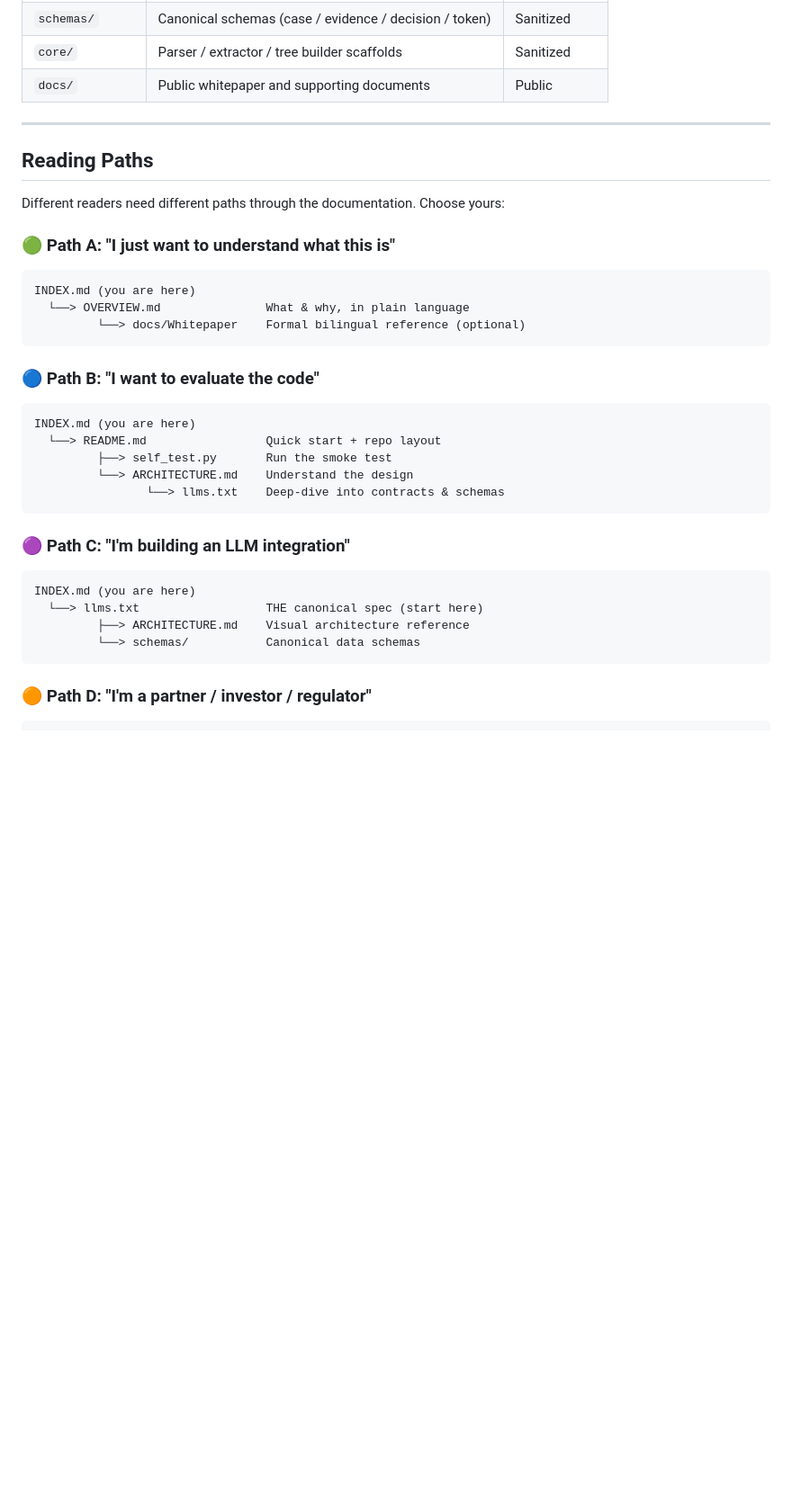
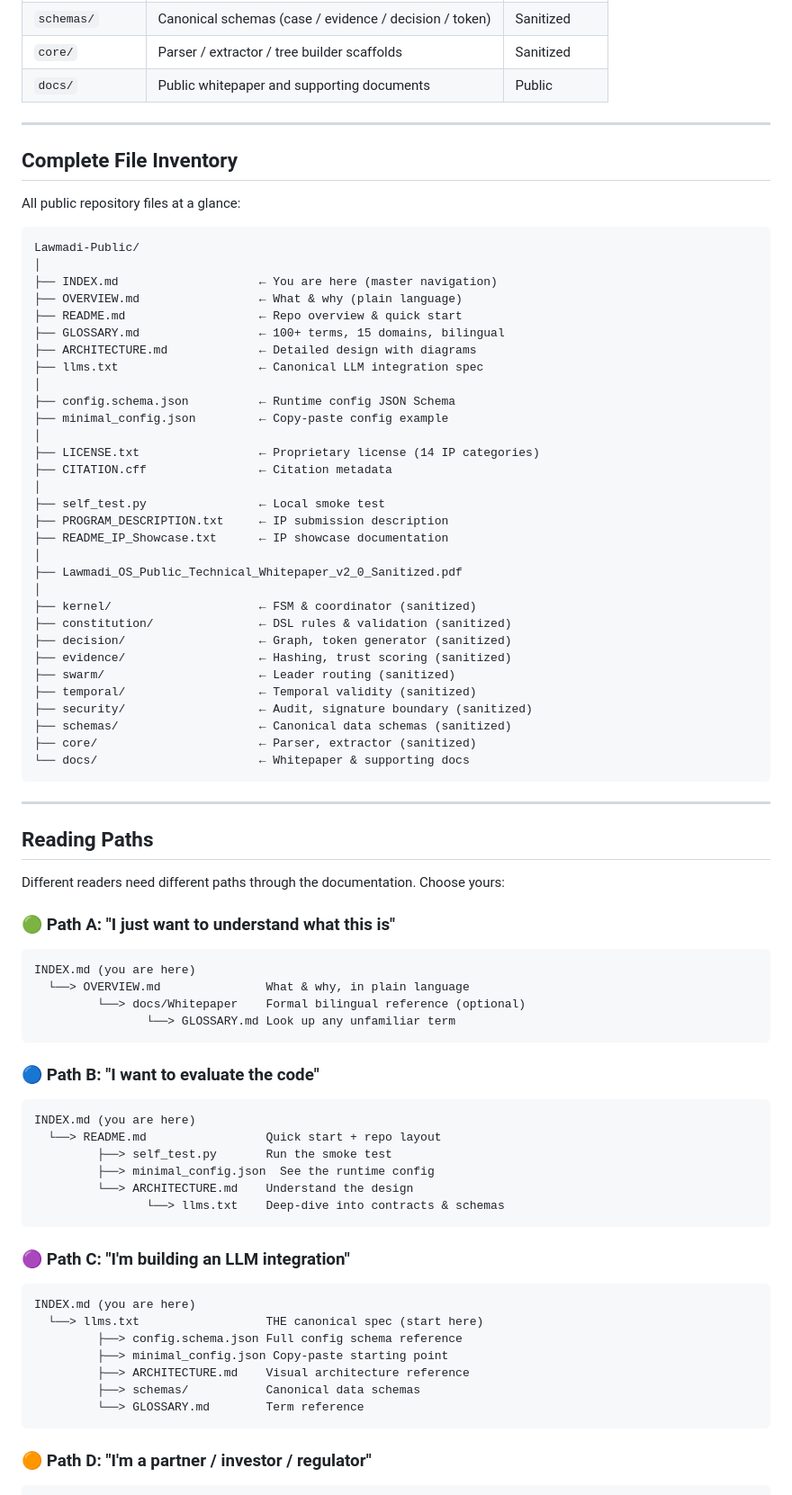
Before and after one commit to peter120525-cmd/Lawmadi-Public, a Markdown page: index.md, the part around one of its changes. Shown at 90% size. GitHub-like rendering; blank space fills up the shorter version.

````diff
--- a/index.md
+++ b/index.md
@@ -64,6 +74,46 @@
 
 ---
 
+## Complete File Inventory
+
+All public repository files at a glance:
+
+```
+Lawmadi-Public/
+│
+├── INDEX.md                    ← You are here (master navigation)
+├── OVERVIEW.md                 ← What & why (plain language)
+├── README.md                   ← Repo overview & quick start
+├── GLOSSARY.md                 ← 100+ terms, 15 domains, bilingual
+├── ARCHITECTURE.md             ← Detailed design with diagrams
+├── llms.txt                    ← Canonical LLM integration spec
+│
+├── config.schema.json          ← Runtime config JSON Schema
+├── minimal_config.json         ← Copy-paste config example
+│
+├── LICENSE.txt                 ← Proprietary license (14 IP categories)
+├── CITATION.cff                ← Citation metadata
+│
+├── self_test.py                ← Local smoke test
+├── PROGRAM_DESCRIPTION.txt     ← IP submission description
+├── README_IP_Showcase.txt      ← IP showcase documentation
+│
+├── Lawmadi_OS_Public_Technical_Whitepaper_v2_0_Sanitized.pdf
+│
+├── kernel/                     ← FSM & coordinator (sanitized)
+├── constitution/               ← DSL rules & validation (sanitized)
+├── decision/                   ← Graph, token generator (sanitized)
+├── evidence/                   ← Hashing, trust scoring (sanitized)
+├── swarm/                      ← Leader routing (sanitized)
+├── temporal/                   ← Temporal validity (sanitized)
+├── security/                   ← Audit, signature boundary (sanitized)
+├── schemas/                    ← Canonical data schemas (sanitized)
+├── core/                       ← Parser, extractor (sanitized)
+└── docs/                       ← Whitepaper & supporting docs
+```
+
+---
+
 ## Reading Paths
 
 Different readers need different paths through the documentation. Choose yours:
@@ -74,6 +124,7 @@ Different readers need different paths through the documentation. Choose yours:
 INDEX.md (you are here)
   └──> OVERVIEW.md               What & why, in plain language
          └──> docs/Whitepaper    Formal bilingual reference (optional)
+                └──> GLOSSARY.md Look up any unfamiliar term
 ```
 
 ### 🔵 Path B: "I want to evaluate the code"
@@ -82,6 +133,7 @@ INDEX.md (you are here)
 INDEX.md (you are here)
   └──> README.md                 Quick start + repo layout
          ├──> self_test.py       Run the smoke test
+         ├──> minimal_config.json  See the runtime config
          └──> ARCHITECTURE.md    Understand the design
                 └──> llms.txt    Deep-dive into contracts & schemas
 ```
@@ -91,8 +143,11 @@ INDEX.md (you are here)
 ```
 INDEX.md (you are here)
   └──> llms.txt                  THE canonical spec (start here)
+         ├──> config.schema.json Full config schema reference
+         ├──> minimal_config.json Copy-paste starting point
          ├──> ARCHITECTURE.md    Visual architecture reference
-         └──> schemas/           Canonical data schemas
+         ├──> schemas/           Canonical data schemas
+         └──> GLOSSARY.md        Term reference
 ```
 
 ### 🟠 Path D: "I'm a partner / investor / regulator"
````
Also changed, not shown: other parts of index.md (+52 -5 lines).
